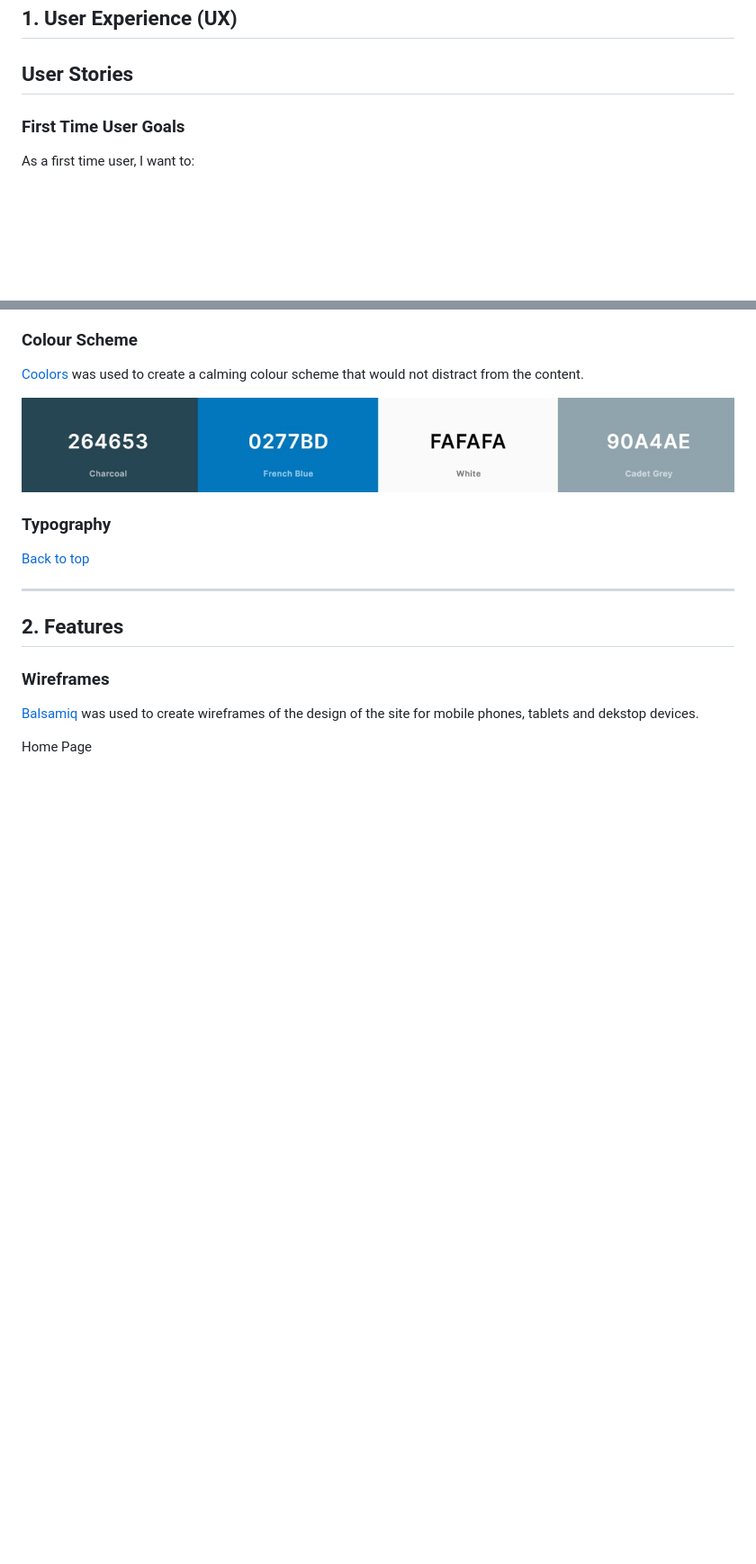
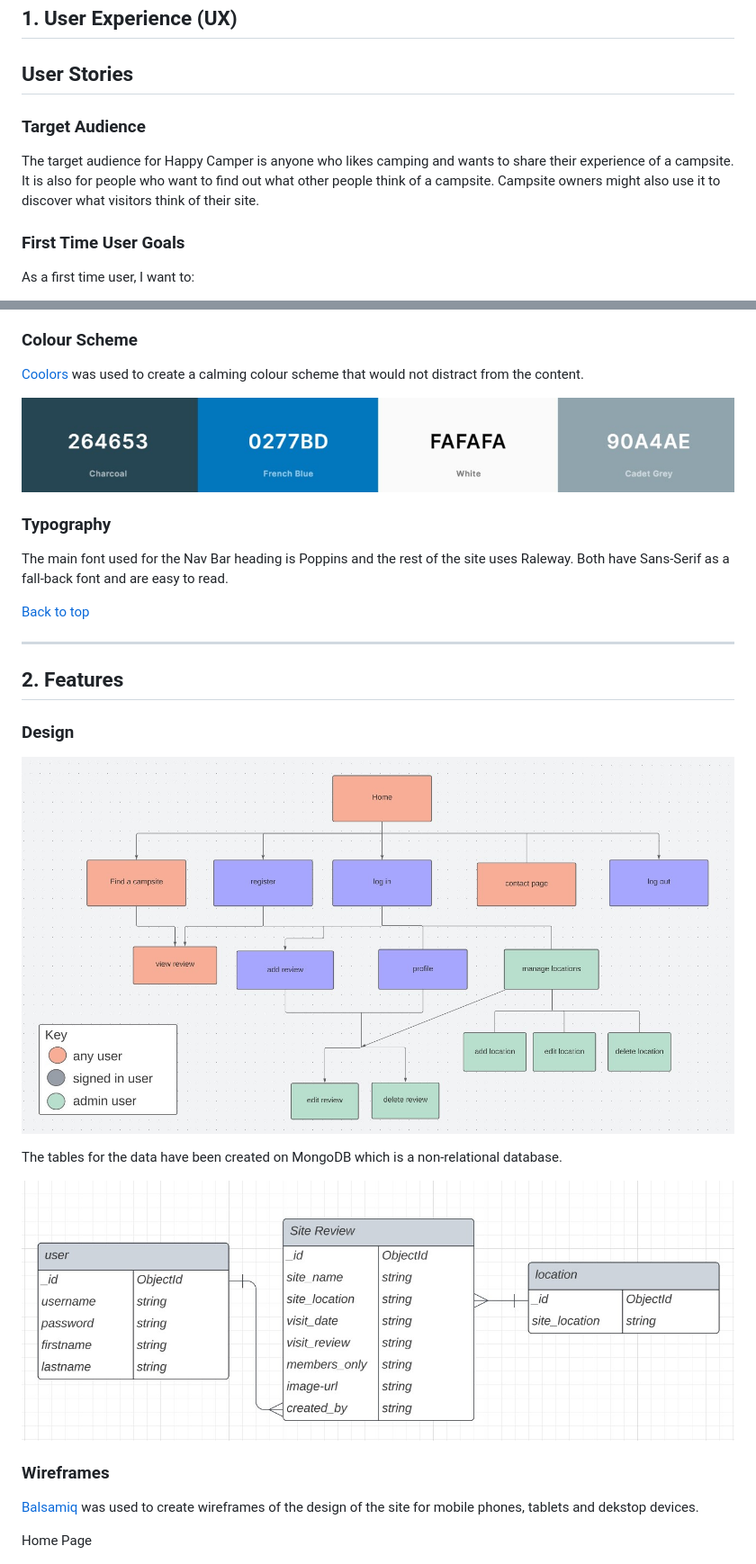
Before and after one commit to EmmaJane22/HappyCamper, a Markdown page: README.md, 2 parts joined by grey strips. Shown: that part at 90% size. Rendered like a GitHub page; pictures changed too: documentation/flowchart.jpg (added), documentation/sitemap.jpg (added); blank space fills up the shorter version.

Commit message:
Readme - content added to design section

```diff
--- a/README.md
+++ b/README.md
@@ -40,6 +41,10 @@ ___
 ## 1. User Experience (UX)
 
 ## User Stories
+
+### Target Audience
+
+The target audience for Happy Camper is anyone who likes camping and wants to share their experience of a campsite. It is also for people who want to find out what other people think of a campsite. Campsite owners might also use it to discover what visitors think of their site.
 
 ### First Time User Goals
 
@@ -89,12 +94,20 @@ As an administrator of the site, I want to be able to:
 
 
 ### Typography
-
+The main font used for the Nav Bar heading is Poppins and the rest of the site uses Raleway. Both have Sans-Serif as a fall-back font and are easy to read.
 
 [Back to top](#table-of-contents)
 ___
 
 ## 2. Features
+
+### Design
+
+![site map](/documentation/sitemap.jpg)
+
+The tables for the data have been created on MongoDB which is a non-relational database.
+
+![flow chart](/documentation/flowchart.jpg)
 
 ### Wireframes
 [Balsamiq](https://balsamiq.com/) was used to create wireframes of the design of the site for mobile phones, tablets and dekstop devices.
```
Also changed, not shown: other parts of README.md (+1 -0 lines).
